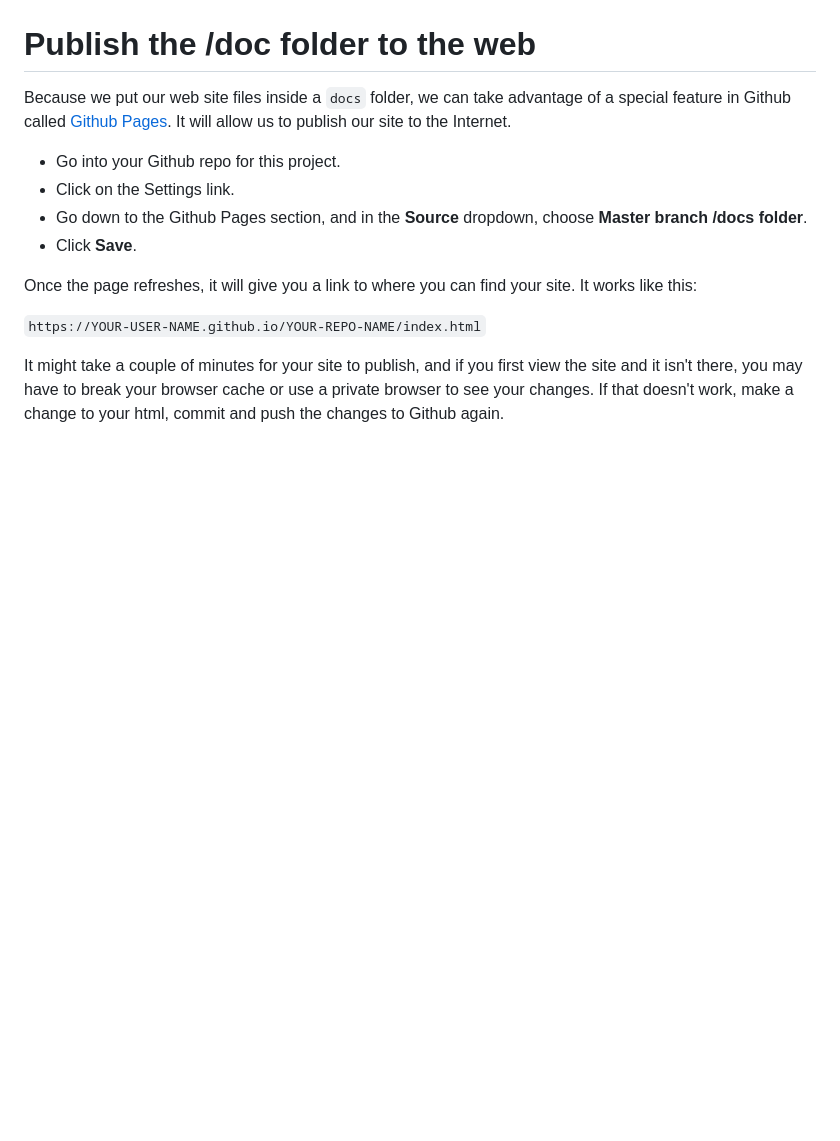
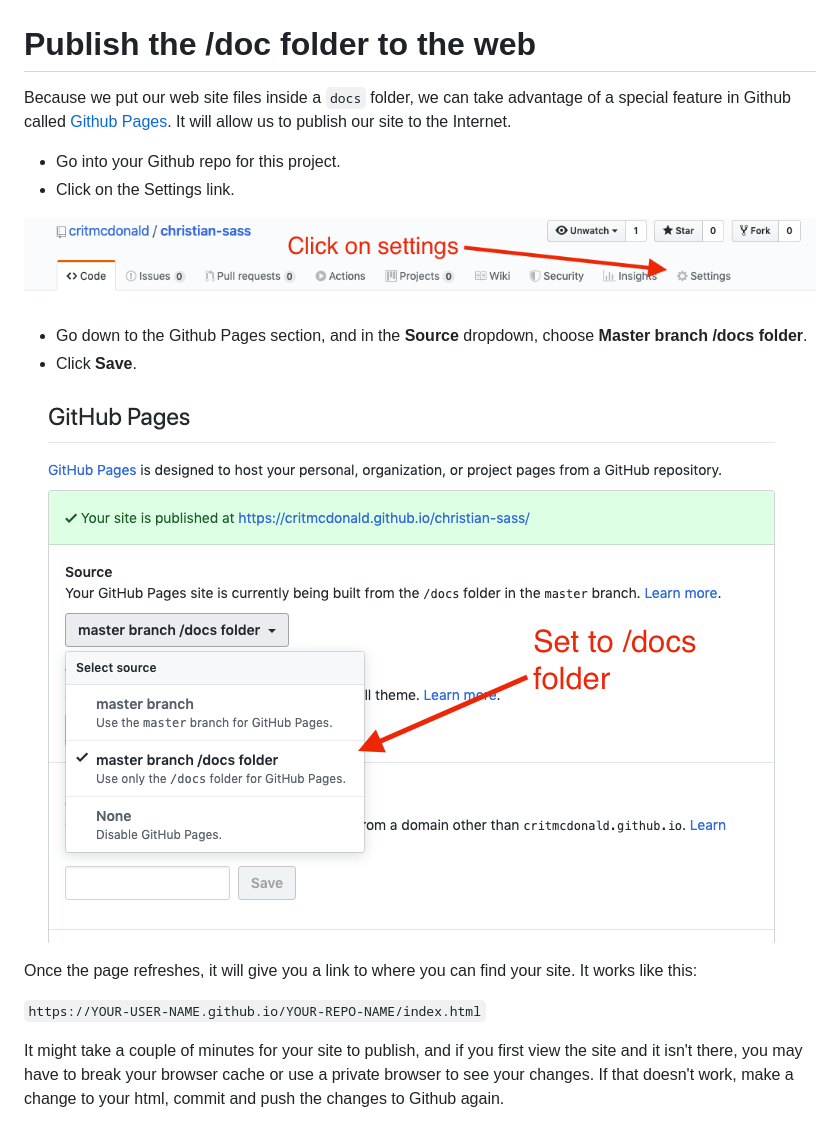
Before and after one commit to utdata/icj-class, a Markdown page: sass/sass-04.md, the part around the change. Drawn GitHub-style; pictures changed too: images/sass-ghpages-docs.png (added), images/sass-ghpages-settings.png (added); blank space fills up the shorter version.

Commit message:
ghpages images

```diff
--- a/sass/sass-04.md
+++ b/sass/sass-04.md
@@ -4,8 +4,13 @@ Because we put our web site files inside a `docs` folder, we can take advantage
 
 - Go into your Github repo for this project.
 - Click on the Settings link.
+
+![sass-ghpages-settings](../images/sass-ghpages-settings.png)
+
 - Go down to the Github Pages section, and in the **Source** dropdown, choose **Master branch /docs folder**.
 - Click **Save**.
+
+![sass-ghpages-docs](../images/sass-ghpages-docs.png)
 
 Once the page refreshes, it will give you a link to where you can find your site. It works like this:
 
```
